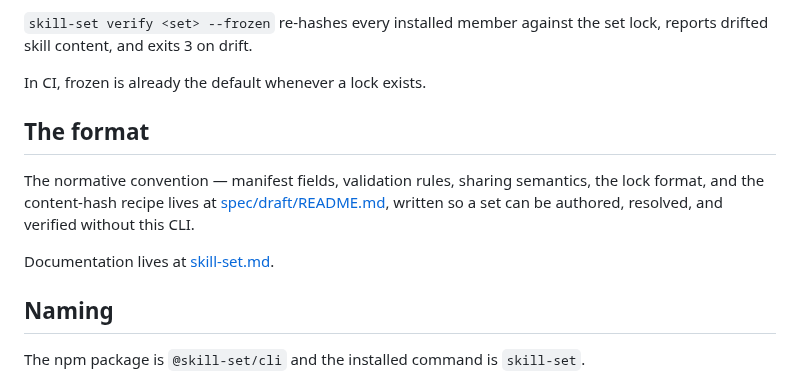
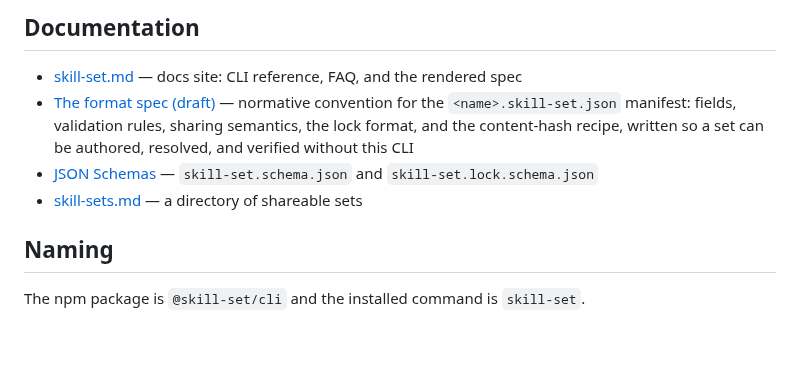
Before and after one commit to hcjmartin/skill-set, a Markdown page: README.md, the part around one of its changes. GitHub-like rendering; blank space fills up the shorter version.

```diff
--- a/README.md
+++ b/README.md
@@ -55,13 +117,10 @@ That is an unresolvable conflict and a hard error (exit 4) before anything insta
 
-`skill-set verify <set> --frozen` re-hashes every installed member against the set lock, reports drifted skill content, and exits 3 on drift.
+## Documentation
 
-In CI, frozen is already the default whenever a lock exists.
-
-## The format
-
-The normative convention — manifest fields, validation rules, sharing semantics, the lock format, and the content-hash recipe lives at [spec/draft/README.md](spec/draft/README.md), written so a set can be authored, resolved, and verified without this CLI.
-
-Documentation lives at [skill-set.md](https://skill-set.md).
+- [skill-set.md](https://skill-set.md) — docs site: CLI reference, FAQ, and the rendered spec
+- [The format spec (draft)](spec/draft/README.md) — normative convention for the `<name>.skill-set.json` manifest: fields, validation rules, sharing semantics, the lock format, and the content-hash recipe, written so a set can be authored, resolved, and verified without this CLI
+- [JSON Schemas](spec/draft) — `skill-set.schema.json` and `skill-set.lock.schema.json`
+- [skill-sets.md](https://skill-sets.md) — a directory of shareable sets
 
 ## Naming
 
```
Also changed, not shown: other parts of README.md (+77 -15 lines), docs/demo-add.gif (added), docs/demo-verify-drift.gif (added).
